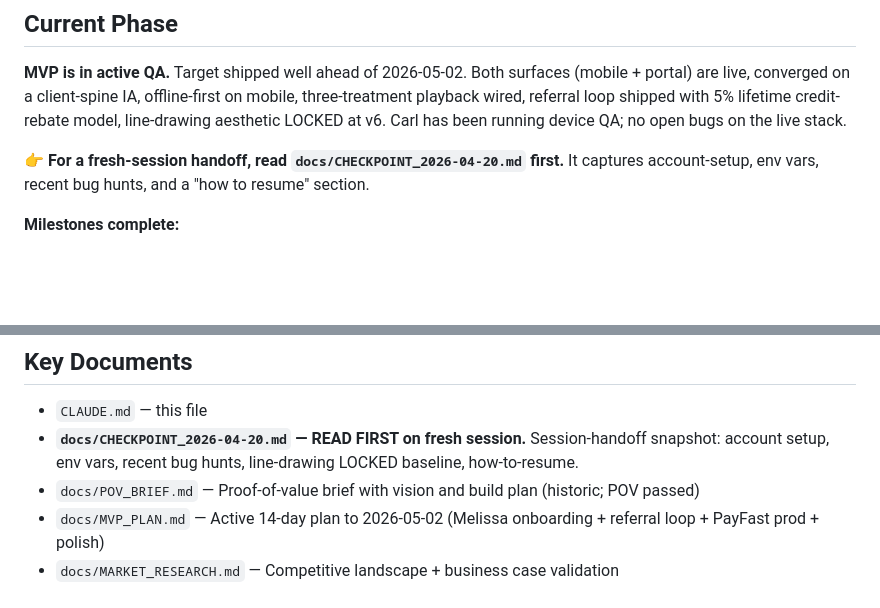
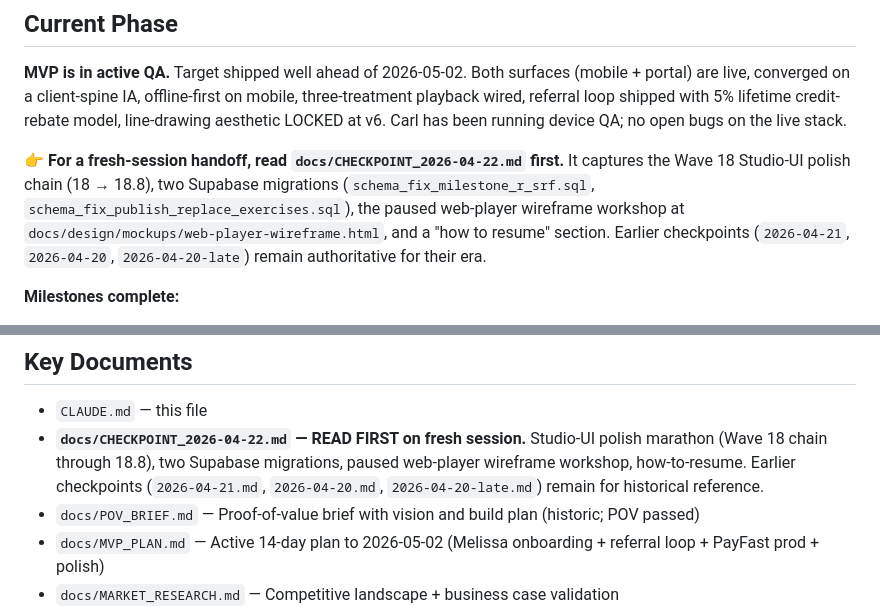
Before and after one commit to carlheinmostert/TrainMe, a Markdown page: CLAUDE.md, 2 parts joined by grey strips. GitHub-like rendering; blank space fills up the shorter version.

```diff
--- a/CLAUDE.md
+++ b/CLAUDE.md
@@ -151,7 +151,7 @@ Surfaces required to match:
 
 **MVP is in active QA.** Target shipped well ahead of 2026-05-02. Both surfaces (mobile + portal) are live, converged on a client-spine IA, offline-first on mobile, three-treatment playback wired, referral loop shipped with 5% lifetime credit-rebate model, line-drawing aesthetic LOCKED at v6. Carl has been running device QA; no open bugs on the live stack.
 
-**👉 For a fresh-session handoff, read `docs/CHECKPOINT_2026-04-20.md` first.** It captures account-setup, env vars, recent bug hunts, and a "how to resume" section.
+**👉 For a fresh-session handoff, read `docs/CHECKPOINT_2026-04-22.md` first.** It captures the Wave 18 Studio-UI polish chain (18 → 18.8), two Supabase migrations (`schema_fix_milestone_r_srf.sql`, `schema_fix_publish_replace_exercises.sql`), the paused web-player wireframe workshop at `docs/design/mockups/web-player-wireframe.html`, and a "how to resume" section. Earlier checkpoints (`2026-04-21`, `2026-04-20`, `2026-04-20-late`) remain authoritative for their era.
 
 **Milestones complete:**
 - **A** — Schema (practices, practice_members, credit_ledger, plan_issuances, plan.practice_id, plan.first_opened_at).
@@ -251,7 +251,7 @@ POPIA (South Africa) at minimum. Line drawings naturally de-identify clients —
 ## Key Documents
 
 - `CLAUDE.md` — this file
-- **`docs/CHECKPOINT_2026-04-20.md` — READ FIRST on fresh session.** Session-handoff snapshot: account setup, env vars, recent bug hunts, line-drawing LOCKED baseline, how-to-resume.
+- **`docs/CHECKPOINT_2026-04-22.md` — READ FIRST on fresh session.** Studio-UI polish marathon (Wave 18 chain through 18.8), two Supabase migrations, paused web-player wireframe workshop, how-to-resume. Earlier checkpoints (`2026-04-21.md`, `2026-04-20.md`, `2026-04-20-late.md`) remain for historical reference.
 - `docs/POV_BRIEF.md` — Proof-of-value brief with vision and build plan (historic; POV passed)
 - `docs/MVP_PLAN.md` — Active 14-day plan to 2026-05-02 (Melissa onboarding + referral loop + PayFast prod + polish)
 - `docs/MARKET_RESEARCH.md` — Competitive landscape + business case validation
```
Also changed, not shown: docs/CHECKPOINT_2026-04-22.md (added, +130 -0 lines).
